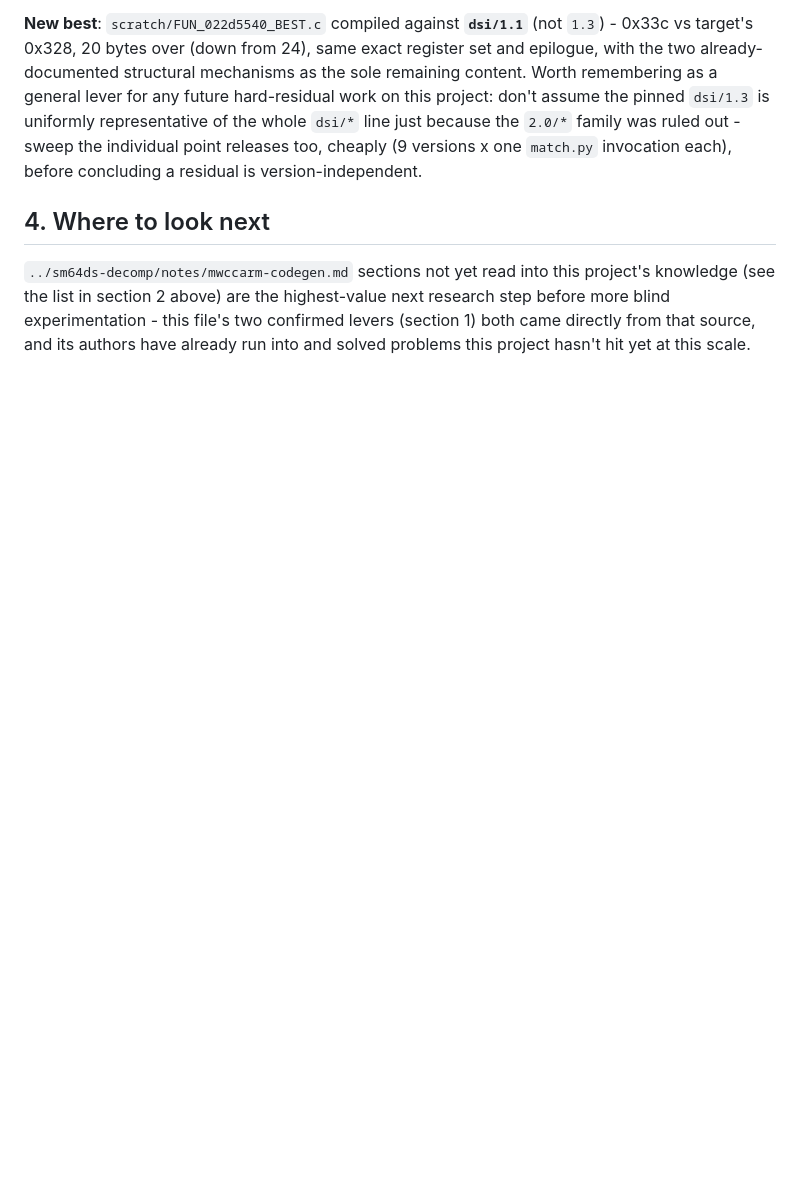
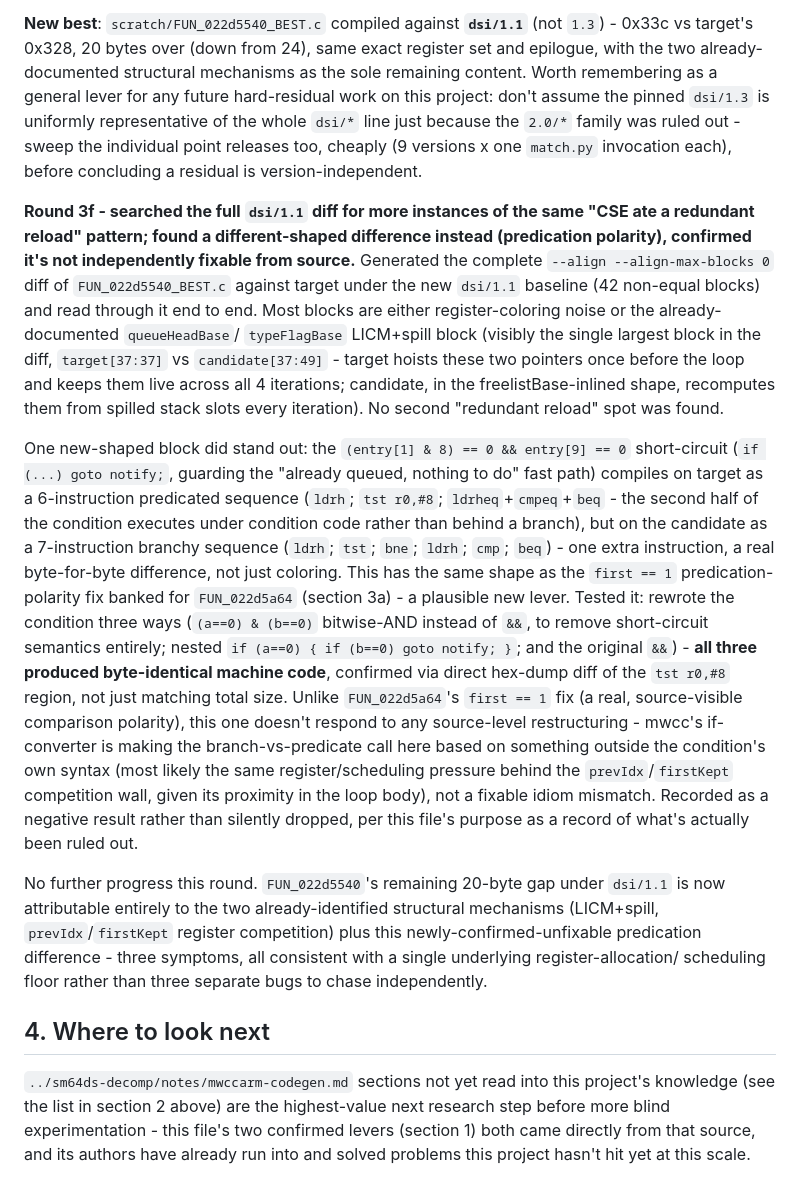
Before and after one commit to mitch030504/pictochat-decomp, a Markdown page: notes/mwccarm-codegen.md, the part around the change. Rendered like a GitHub page; blank space fills up the shorter version.

Commit message:
mwccarm-codegen.md: FUN_022d5540 round 3f - predication-polarity difference found, confirmed not source-fixable
Swept the full dsi/1.1 diff for more "CSE ate a redundant reload" instances
(the mechanism behind round 3e's win); found none. Found a differently-shaped
block instead - the (entry[1]&8)==0 && entry[9]==0 short-circuit predicates
on target but branches on the candidate, one instruction/4 bytes. Unlike the
FUN_022d5a64 first==1 fix this resembles, three source rewrites (bitwise AND,
nested if, original &&) all produced byte-identical output, so this is not an
independently fixable idiom mismatch - recorded as a negative result.

```diff
--- a/notes/mwccarm-codegen.md
+++ b/notes/mwccarm-codegen.md
@@ -1198,6 +1198,49 @@ for any future hard-residual work on this project: don't assume the pinned
 (9 versions x one `match.py` invocation each), before concluding a residual is
 version-independent.
 
+**Round 3f - searched the full `dsi/1.1` diff for more instances of the same
+"CSE ate a redundant reload" pattern; found a different-shaped difference
+instead (predication polarity), confirmed it's not independently fixable from
+source.** Generated the complete `--align --align-max-blocks 0` diff of
+`FUN_022d5540_BEST.c` against target under the new `dsi/1.1` baseline (42
+non-equal blocks) and read through it end to end. Most blocks are either
+register-coloring noise or the already-documented `queueHeadBase`/
+`typeFlagBase` LICM+spill block (visibly the single largest block in the
+diff, `target[37:37]` vs `candidate[37:49]` - target hoists these two
+pointers once before the loop and keeps them live across all 4 iterations;
+candidate, in the freelistBase-inlined shape, recomputes them from spilled
+stack slots every iteration). No second "redundant reload" spot was found.
+
+One new-shaped block did stand out: the `(entry[1] & 8) == 0 && entry[9] ==
+0` short-circuit (`if (...) goto notify;`, guarding the "already queued,
+nothing to do" fast path) compiles on target as a 6-instruction predicated
+sequence (`ldrh`; `tst r0,#8`; `ldrheq`+`cmpeq`+`beq` - the second half of
+the condition executes under condition code rather than behind a branch),
+but on the candidate as a 7-instruction branchy sequence (`ldrh`; `tst`;
+`bne`; `ldrh`; `cmp`; `beq`) - one extra instruction, a real byte-for-byte
+difference, not just coloring. This has the same shape as the `first == 1`
+predication-polarity fix banked for `FUN_022d5a64` (section 3a) - a plausible
+new lever. Tested it: rewrote the condition three ways (`(a==0) &
+(b==0)` bitwise-AND instead of `&&`, to remove short-circuit semantics
+entirely; nested `if (a==0) { if (b==0) goto notify; }`; and the original
+`&&`) - **all three produced byte-identical machine code**, confirmed via
+direct hex-dump diff of the `tst r0,#8` region, not just matching total size.
+Unlike `FUN_022d5a64`'s `first == 1` fix (a real, source-visible comparison
+polarity), this one doesn't respond to any source-level restructuring -
+mwcc's if-converter is making the branch-vs-predicate call here based on
+something outside the condition's own syntax (most likely the same
+register/scheduling pressure behind the `prevIdx`/`firstKept` competition
+wall, given its proximity in the loop body), not a fixable idiom mismatch.
+Recorded as a negative result rather than silently dropped, per this file's
+purpose as a record of what's actually been ruled out.
+
+No further progress this round. `FUN_022d5540`'s remaining 20-byte gap under
+`dsi/1.1` is now attributable entirely to the two already-identified
+structural mechanisms (LICM+spill, `prevIdx`/`firstKept` register
+competition) plus this newly-confirmed-unfixable predication difference -
+three symptoms, all consistent with a single underlying register-allocation/
+scheduling floor rather than three separate bugs to chase independently.
+
 ## 4. Where to look next
 
 `../sm64ds-decomp/notes/mwccarm-codegen.md` sections not yet read into this project's
```
